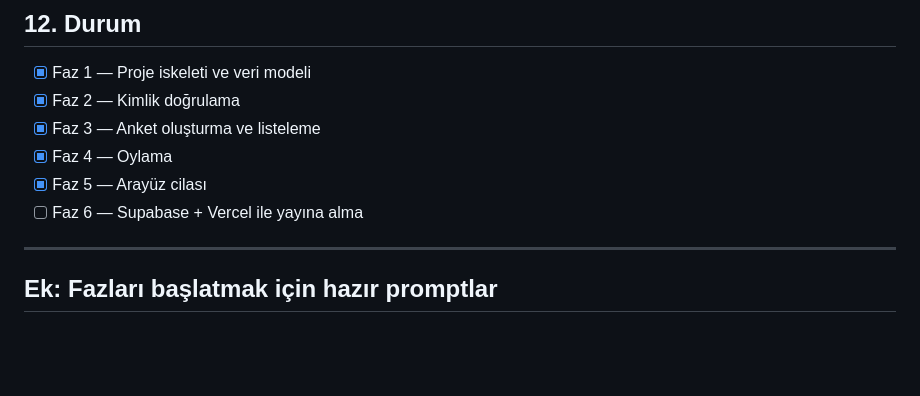
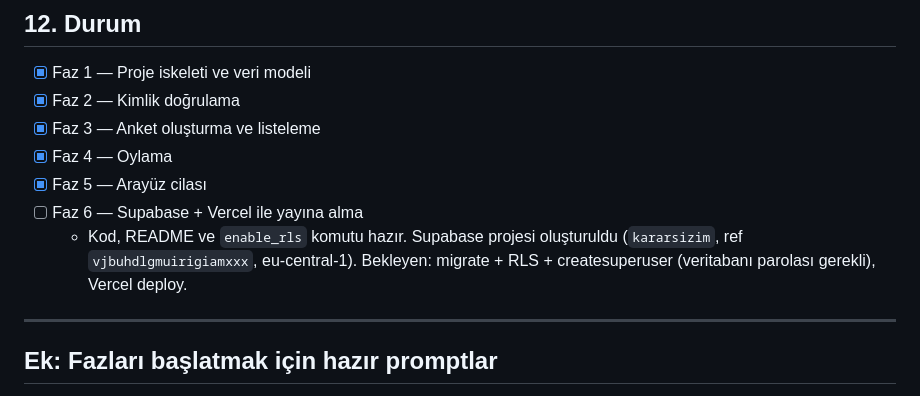
Before and after one commit to hasanberatozturk/Kararsizim, a Markdown page: docs/PLAN.md, the part around the change. Drawn GitHub-style; blank space fills up the shorter version.

Commit message:
Durum: Faz 6 ilerleme notu
Co-Authored-By: Claude Sonnet 5.5 <noreply@anthropic.com>

```diff
--- a/docs/PLAN.md
+++ b/docs/PLAN.md
@@ -466,6 +466,7 @@ Her faz kendi içinde çalışır durumda bitmeli. Bir fazı bitirmeden sonrakin
 - [x] Faz 4 — Oylama
 - [x] Faz 5 — Arayüz cilası
 - [ ] Faz 6 — Supabase + Vercel ile yayına alma
+  - Kod, README ve `enable_rls` komutu hazır. Supabase projesi oluşturuldu (`kararsizim`, ref `vjbuhdlgmuirigiamxxx`, eu-central-1). Bekleyen: migrate + RLS + createsuperuser (veritabanı parolası gerekli), Vercel deploy.
 
 ---
 
```
